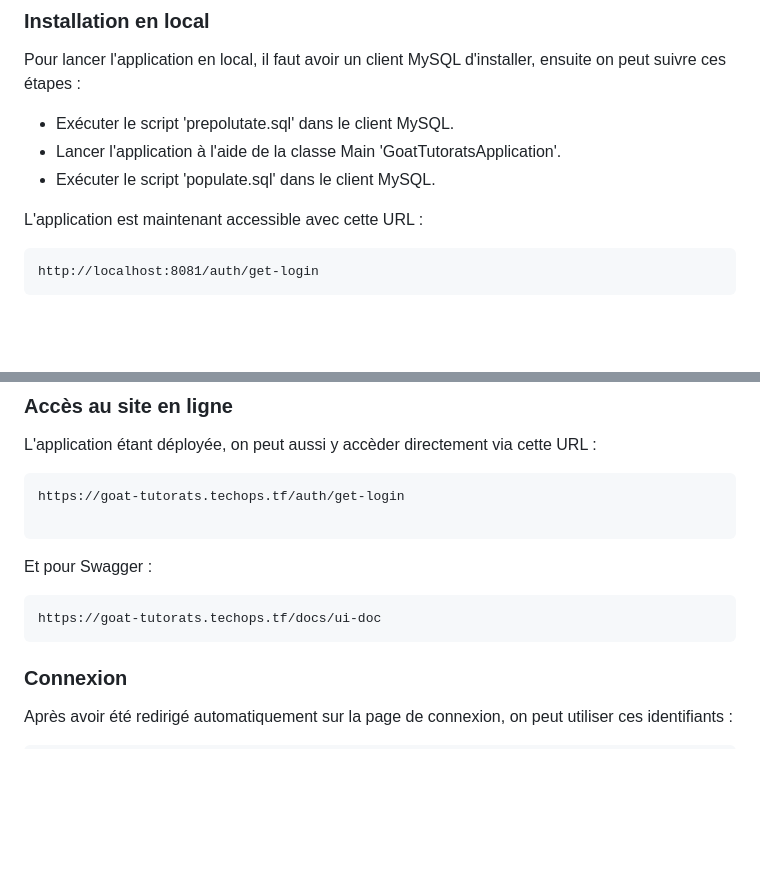
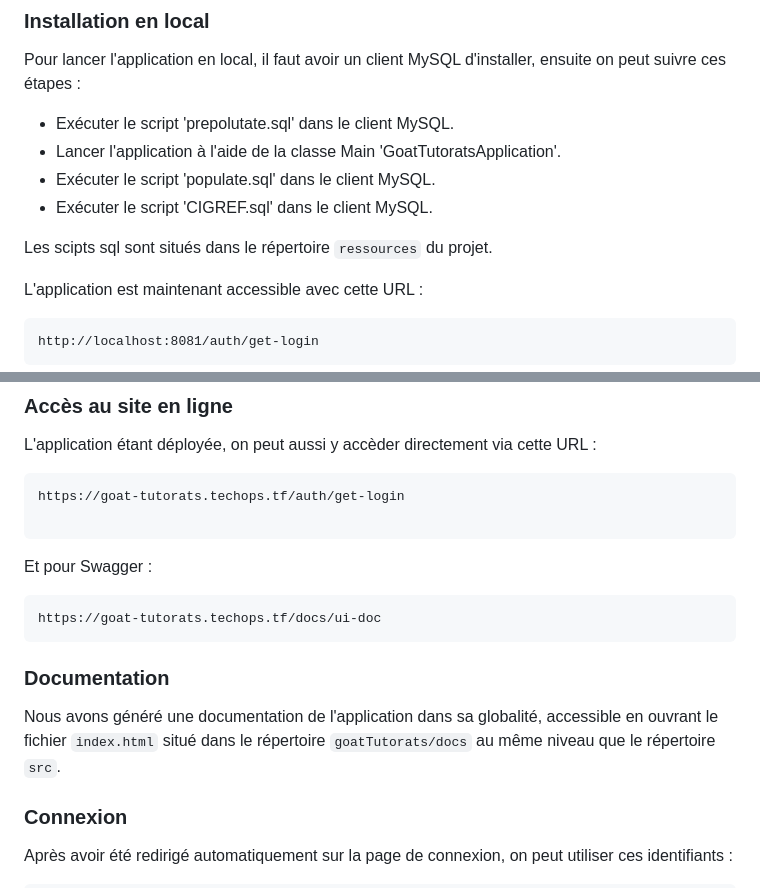
Before and after one commit to DurandAntonin/GoatTutorats, a Markdown page: Rapport.md, 2 parts joined by grey strips. GitHub-like rendering; blank space fills up the shorter version.

````diff
--- a/Rapport.md
+++ b/Rapport.md
@@ -10,6 +10,9 @@ Pour lancer l'application en local, il faut avoir un client MySQL d'installer, e
 - Exécuter le script 'prepolutate.sql' dans le client MySQL.
 - Lancer l'application à l'aide de la classe Main 'GoatTutoratsApplication'.
 - Exécuter le script 'populate.sql' dans le client MySQL.
+- Exécuter le script 'CIGREF.sql' dans le client MySQL.
+
+Les scipts sql sont situés dans le répertoire `ressources` du projet.
 
 L'application est maintenant accessible avec cette URL :
 
@@ -34,6 +37,10 @@ Et pour Swagger :
 ```
 https://goat-tutorats.techops.tf/docs/ui-doc
 ```
+
+### Documentation
+
+Nous avons généré une documentation de l'application dans sa globalité, accessible en ouvrant le fichier `index.html` situé dans le répertoire `goatTutorats/docs` au même niveau que le répertoire `src`.
 
 ### Connexion
 
````
